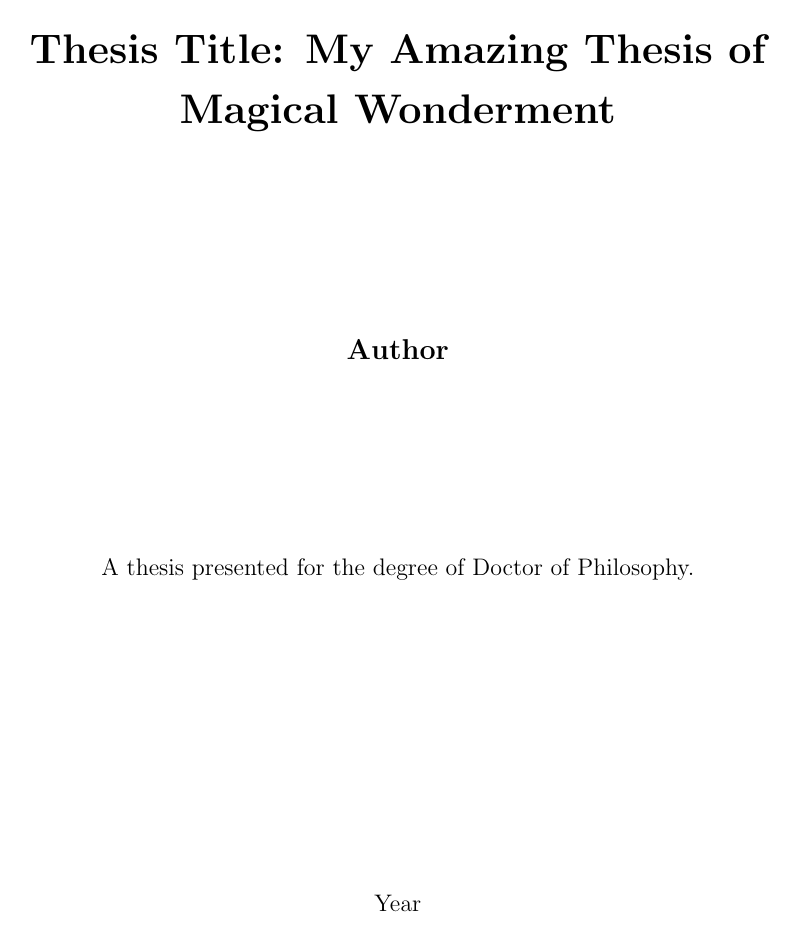
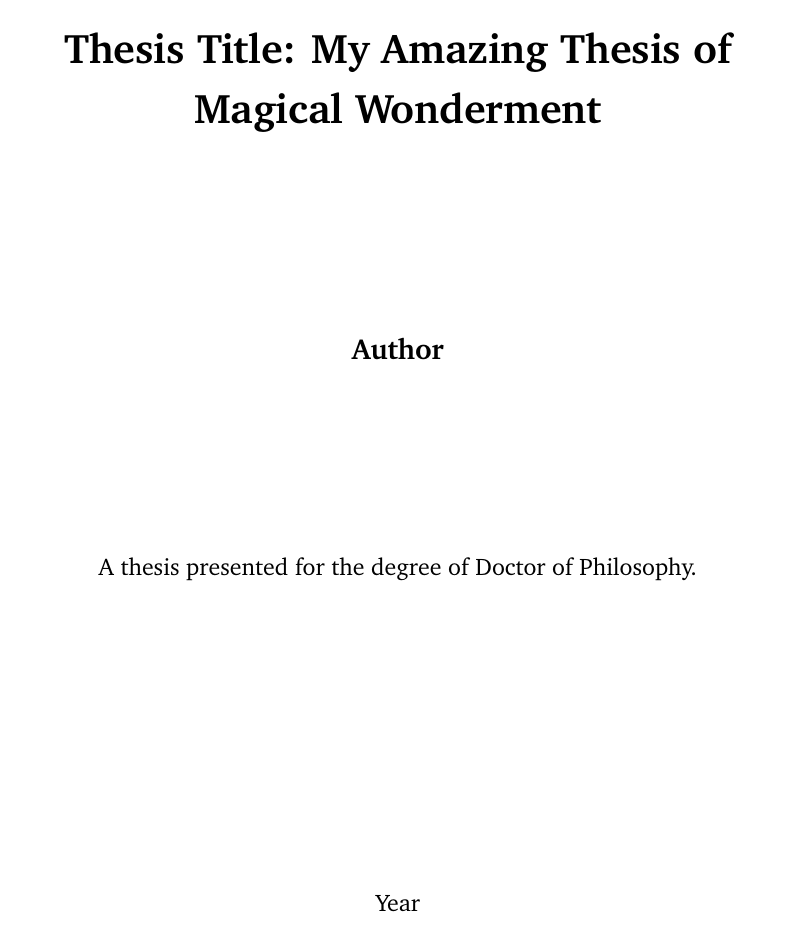
Before and after one commit to charlottepierce/thesis_template, a LaTeX thesis (Thesis.tex, which reads preamble.tex): page 1 of 26. Compiled offline with pdfLaTeX.

Commit message:
Changed font to Charter.
Signed-off-by: Charlotte Pierce <charlotte@malformed-bits.com>

```diff
--- a/preamble.tex
+++ b/preamble.tex
@@ -10,6 +10,8 @@
 \usepackage[numbers, sort]{natbib}
 \usepackage[font=small, labelfont=bf, margin=20pt]{caption}
 \usepackage[a4paper, left=40mm, right=25mm, top=39mm, bottom=26mm, headheight=15mm]{geometry}
+\usepackage{charter}
+\fontfamily{bch}
 
 % Page layout
 \parindent 0pt
```
